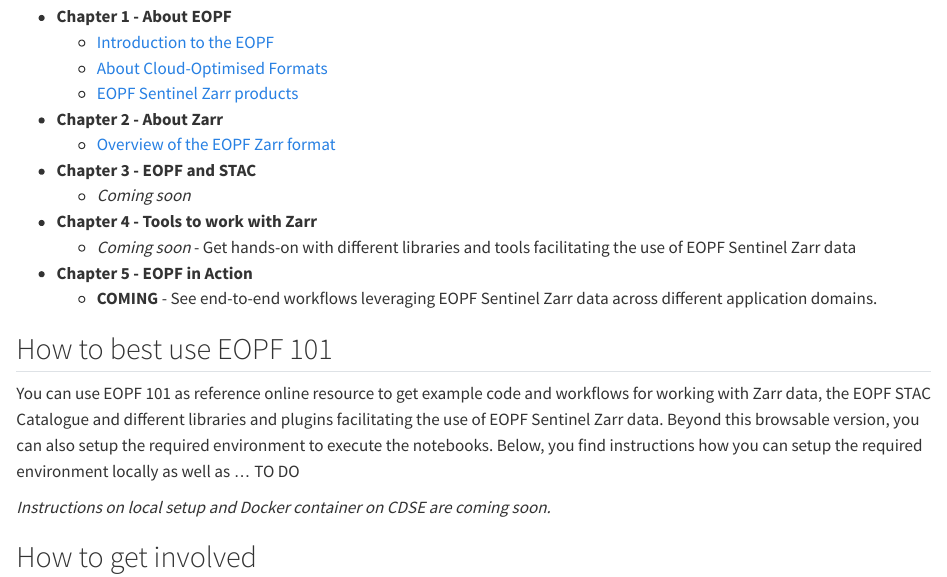
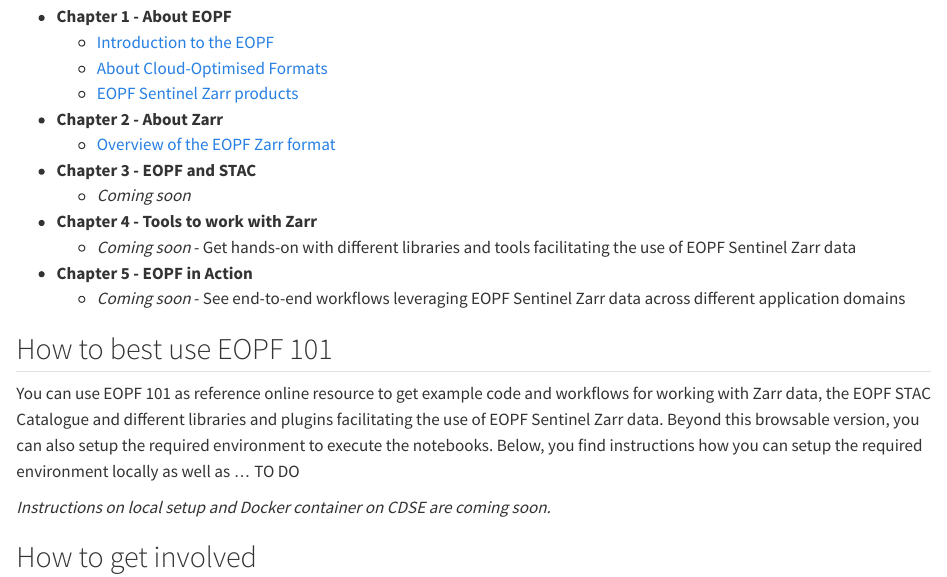
Before and after one commit to eopf-toolkit/eopf-101, a Quarto document (index.qmd): the page in a window 1100 px wide, from 370 px down. Rendered offline with R 4.5, knitr and Pandoc in place of Quarto, with nearby package versions.

Commit message:
Update index.qmd
Co-authored-by: Emmanuel Mathot <emmanuel.mathot@gmail.com>

```diff
--- a/index.qmd
+++ b/index.qmd
@@ -22,7 +22,7 @@
 * **Chapter 4 - Tools to work with Zarr**
   * *Coming soon* - Get hands-on with different libraries and tools facilitating the use of EOPF Sentinel Zarr data
 * **Chapter 5 - EOPF in Action**
-  * **COMING** - See end-to-end workflows leveraging EOPF Sentinel Zarr data across different application domains.
+  * *Coming soon* - See end-to-end workflows leveraging EOPF Sentinel Zarr data across different application domains
 
 
 ## How to best use EOPF 101
```
